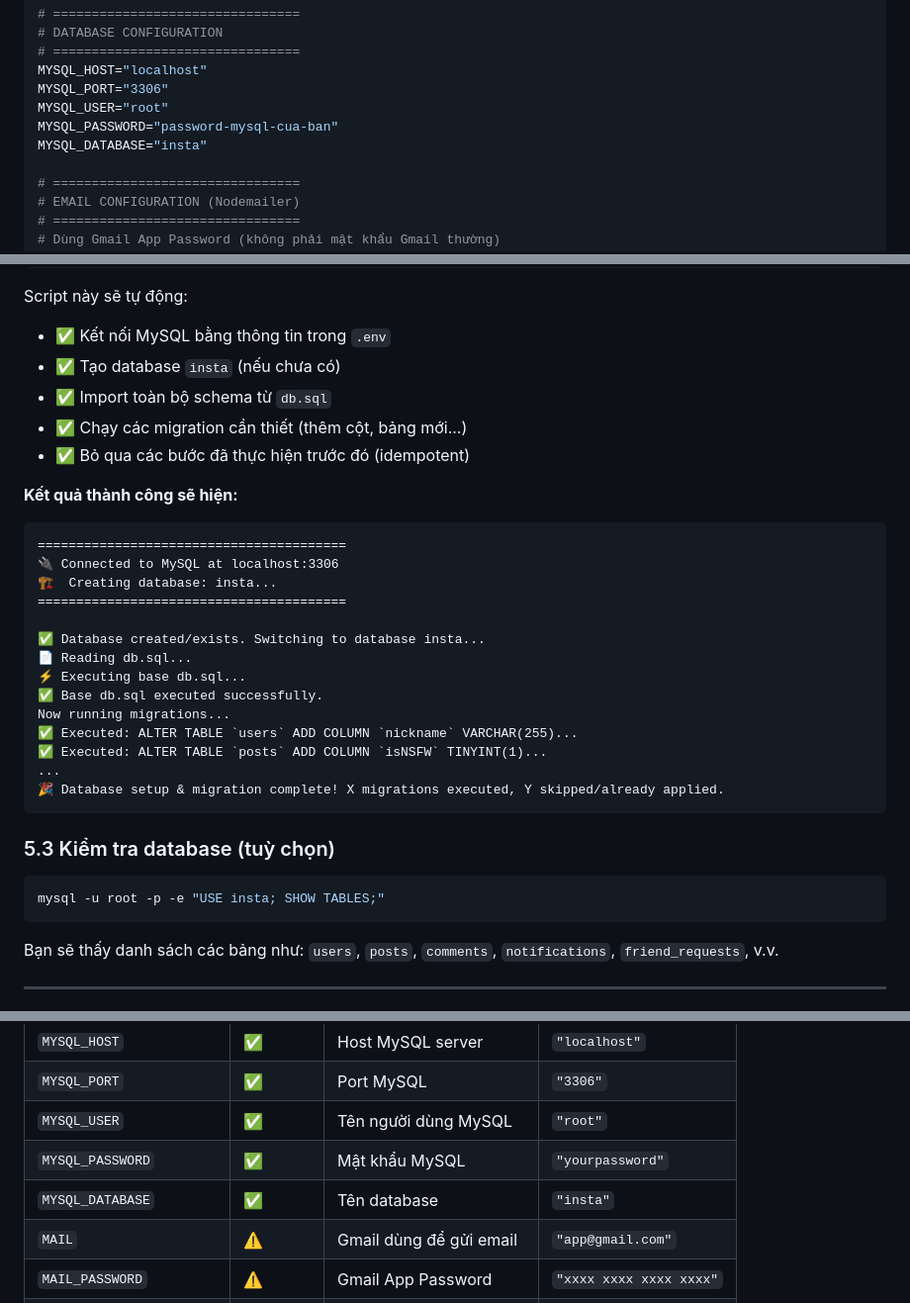
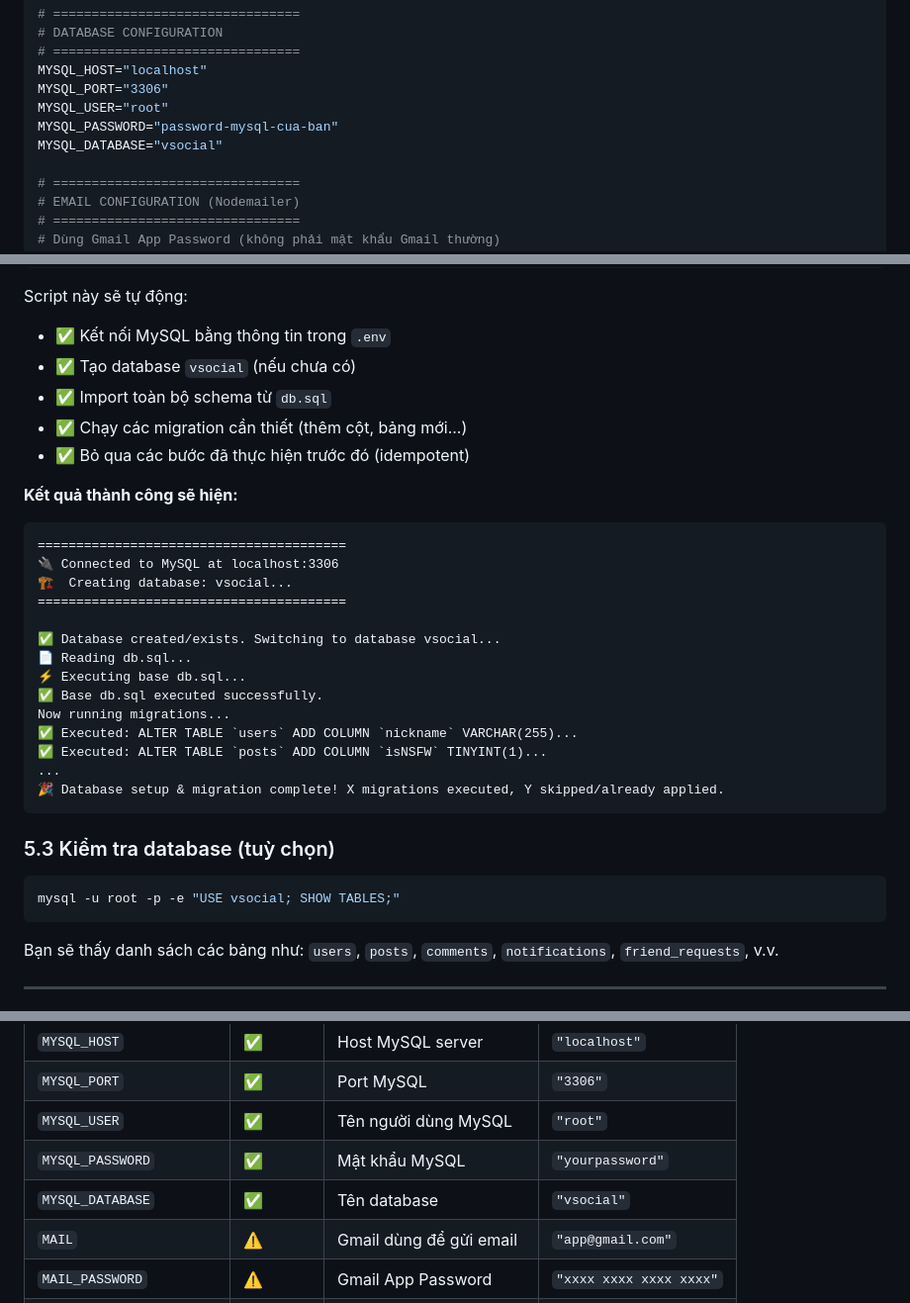
Before and after one commit to c8kelvin-source/Vsocial, a Markdown page: README.md, 3 parts joined by grey strips. Shown at 99% size. GitHub-like rendering.

````diff
--- a/README.md
+++ b/README.md
@@ -166,7 +166,7 @@ MYSQL_HOST="localhost"
 MYSQL_PORT="3306"
 MYSQL_USER="root"
 MYSQL_PASSWORD="password-mysql-cua-ban"
-MYSQL_DATABASE="insta"
+MYSQL_DATABASE="vsocial"
 
 # ================================
 # EMAIL CONFIGURATION (Nodemailer)
@@ -223,7 +223,7 @@ node setup-db.js
 
 Script này sẽ tự động:
 - ✅ Kết nối MySQL bằng thông tin trong `.env`
-- ✅ Tạo database `insta` (nếu chưa có)
+- ✅ Tạo database `vsocial` (nếu chưa có)
 - ✅ Import toàn bộ schema từ `db.sql`
 - ✅ Chạy các migration cần thiết (thêm cột, bảng mới...)
 - ✅ Bỏ qua các bước đã thực hiện trước đó (idempotent)
@@ -232,10 +232,10 @@ Script này sẽ tự động:
 ```
 ========================================
 🔌 Connected to MySQL at localhost:3306
-🏗️  Creating database: insta...
+🏗️  Creating database: vsocial...
 ========================================
 
-✅ Database created/exists. Switching to database insta...
+✅ Database created/exists. Switching to database vsocial...
 📄 Reading db.sql...
 ⚡ Executing base db.sql...
 ✅ Base db.sql executed successfully.
@@ -249,7 +249,7 @@ Now running migrations...
 ### 5.3 Kiểm tra database (tuỳ chọn)
 
 ```bash
-mysql -u root -p -e "USE insta; SHOW TABLES;"
+mysql -u root -p -e "USE vsocial; SHOW TABLES;"
 ```
 
 Bạn sẽ thấy danh sách các bảng như: `users`, `posts`, `comments`, `notifications`, `friend_requests`, v.v.
@@ -397,7 +397,7 @@ vsocial/
 | `MYSQL_PORT` | ✅ | Port MySQL | `"3306"` |
 | `MYSQL_USER` | ✅ | Tên người dùng MySQL | `"root"` |
 | `MYSQL_PASSWORD` | ✅ | Mật khẩu MySQL | `"yourpassword"` |
-| `MYSQL_DATABASE` | ✅ | Tên database | `"insta"` |
+| `MYSQL_DATABASE` | ✅ | Tên database | `"vsocial"` |
 | `MAIL` | ⚠️ | Gmail dùng để gửi email | `"app@gmail.com"` |
 | `MAIL_PASSWORD` | ⚠️ | Gmail App Password | `"xxxx xxxx xxxx xxxx"` |
 | `GOOGLE_GEOLOCATION_KEY` | ❌ | Google Maps API key | `"AIza..."` |
````
